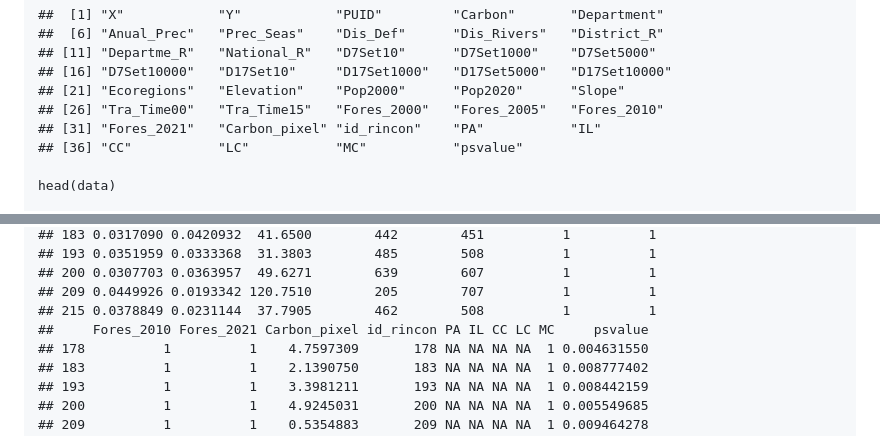
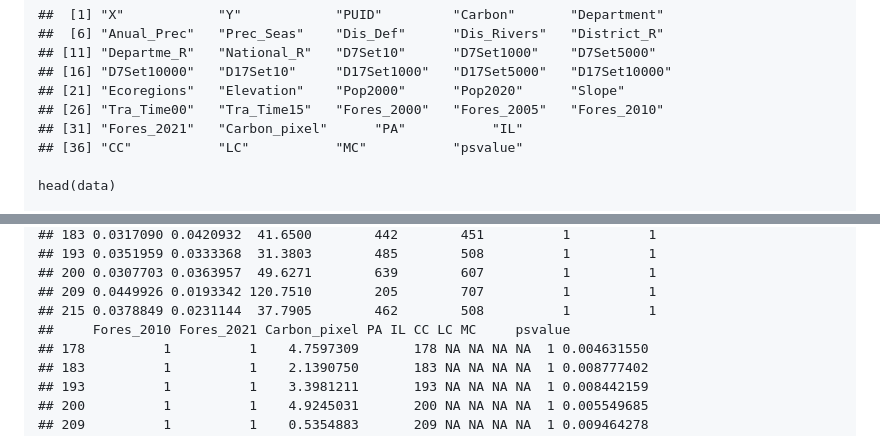
Before and after one commit to vicjulrin/Matching_Counterfactual_Forest, a Markdown page: README.md, 2 parts joined by grey strips. Drawn GitHub-style.

Commit message:
update REdme2

```diff
--- a/README.md
+++ b/README.md
@@ -58,7 +58,7 @@ Link to the article;
     ## [16] "D7Set10000"   "D17Set10"     "D17Set1000"   "D17Set5000"   "D17Set10000"
     ## [21] "Ecoregions"   "Elevation"    "Pop2000"      "Pop2020"      "Slope"
     ## [26] "Tra_Time00"   "Tra_Time15"   "Fores_2000"   "Fores_2005"   "Fores_2010"
-    ## [31] "Fores_2021"   "Carbon_pixel" "id_rincon"    "PA"           "IL"
+    ## [31] "Fores_2021"   "Carbon_pixel"      "PA"           "IL"
     ## [36] "CC"           "LC"           "MC"           "psvalue"
 
     head(data)
@@ -91,7 +91,7 @@ Link to the article;
     ## 200 0.0307703 0.0363957  49.6271        639        607          1          1
     ## 209 0.0449926 0.0193342 120.7510        205        707          1          1
     ## 215 0.0378849 0.0231144  37.7905        462        508          1          1
-    ##     Fores_2010 Fores_2021 Carbon_pixel id_rincon PA IL CC LC MC     psvalue
+    ##     Fores_2010 Fores_2021 Carbon_pixel PA IL CC LC MC     psvalue
     ## 178          1          1    4.7597309       178 NA NA NA NA  1 0.004631550
     ## 183          1          1    2.1390750       183 NA NA NA NA  1 0.008777402
     ## 193          1          1    3.3981211       193 NA NA NA NA  1 0.008442159
```
